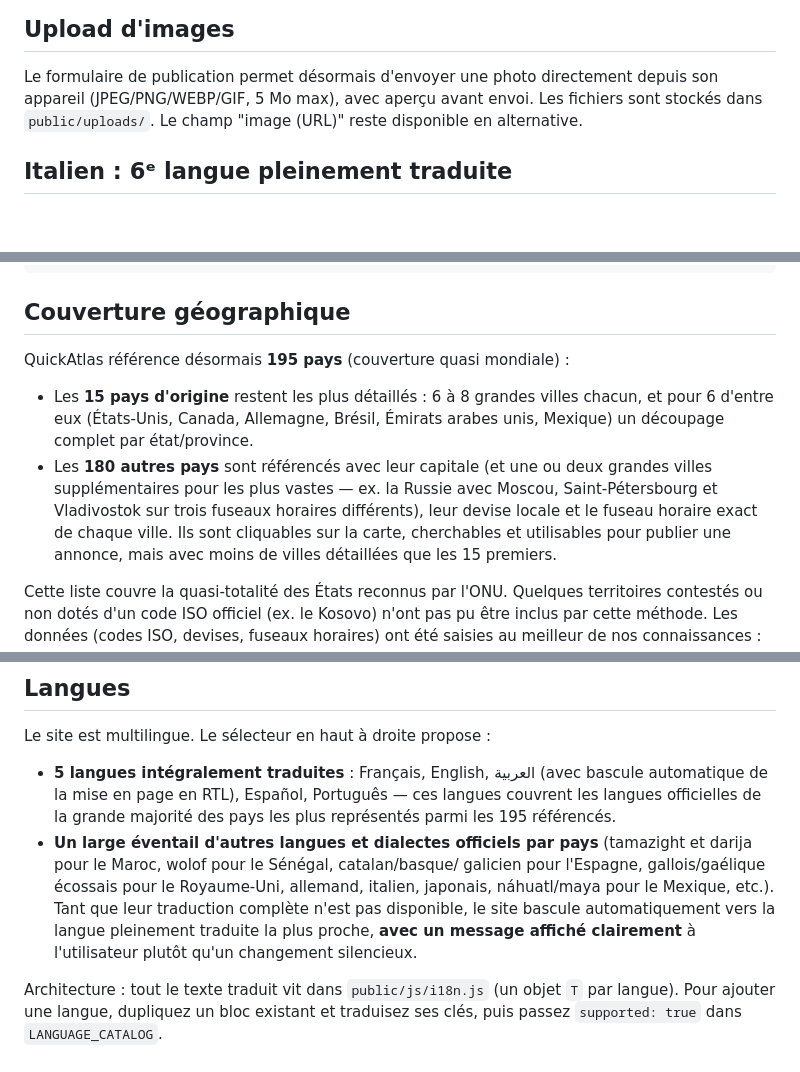
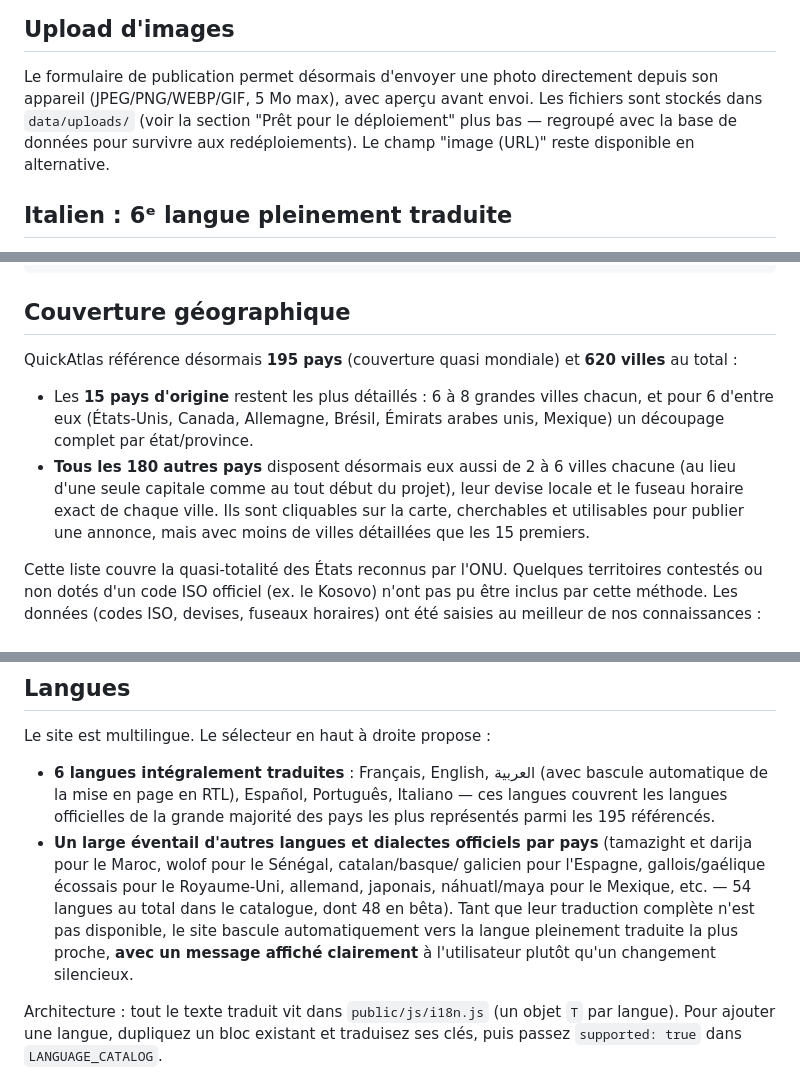
Before and after one commit to Mouncefk/quickatlas-marketplace, a Markdown page: README.md, 3 parts joined by grey strips. GitHub-like rendering; blank space fills up the shorter version.

```diff
--- a/README.md
+++ b/README.md
@@ -117,8 +115,9 @@ Administration → Emails, avec le lien à copier-coller manuellement si besoin.
 
 Le formulaire de publication permet désormais d'envoyer une photo directement
 depuis son appareil (JPEG/PNG/WEBP/GIF, 5 Mo max), avec aperçu avant envoi.
-Les fichiers sont stockés dans `public/uploads/`. Le champ "image (URL)"
-reste disponible en alternative.
+Les fichiers sont stockés dans `data/uploads/` (voir la section "Prêt pour
+le déploiement" plus bas — regroupé avec la base de données pour survivre
+aux redéploiements). Le champ "image (URL)" reste disponible en alternative.
 
 ## Italien : 6ᵉ langue pleinement traduite
 
@@ -620,14 +653,14 @@ npm run make-admin -- votre@email.com --revoke
 
 ## Couverture géographique
 
-QuickAtlas référence désormais **195 pays** (couverture quasi mondiale) :
+QuickAtlas référence désormais **195 pays** (couverture quasi mondiale) et
+**620 villes** au total :
 - Les **15 pays d'origine** restent les plus détaillés : 6 à 8 grandes villes
   chacun, et pour 6 d'entre eux (États-Unis, Canada, Allemagne, Brésil,
   Émirats arabes unis, Mexique) un découpage complet par état/province.
-- Les **180 autres pays** sont référencés avec leur capitale (et une ou
-  deux grandes villes supplémentaires pour les plus vastes — ex. la Russie
-  avec Moscou, Saint-Pétersbourg et Vladivostok sur trois fuseaux horaires
-  différents), leur devise locale et le fuseau horaire exact de chaque ville.
+- **Tous les 180 autres pays** disposent désormais eux aussi de 2 à 6 villes
+  chacune (au lieu d'une seule capitale comme au tout début du projet),
+  leur devise locale et le fuseau horaire exact de chaque ville.
   Ils sont cliquables sur la carte, cherchables et utilisables pour publier
   une annonce, mais avec moins de villes détaillées que les 15 premiers.
 
@@ -650,16 +683,17 @@ Le salaire est optionnel — une annonce peut afficher « Salaire à négocier
 ## Langues
 
 Le site est multilingue. Le sélecteur en haut à droite propose :
-- **5 langues intégralement traduites** : Français, English, العربية (avec
-  bascule automatique de la mise en page en RTL), Español, Português — ces
-  langues couvrent les langues officielles de la grande majorité des pays
-  les plus représentés parmi les 195 référencés.
+- **6 langues intégralement traduites** : Français, English, العربية (avec
+  bascule automatique de la mise en page en RTL), Español, Português, Italiano
+  — ces langues couvrent les langues officielles de la grande majorité des
+  pays les plus représentés parmi les 195 référencés.
 - **Un large éventail d'autres langues et dialectes officiels par pays**
   (tamazight et darija pour le Maroc, wolof pour le Sénégal, catalan/basque/
   galicien pour l'Espagne, gallois/gaélique écossais pour le Royaume-Uni,
-  allemand, italien, japonais, náhuatl/maya pour le Mexique, etc.). Tant que
-  leur traduction complète n'est pas disponible, le site bascule automatiquement
-  vers la langue pleinement traduite la plus proche, **avec un message affiché
+  allemand, japonais, náhuatl/maya pour le Mexique, etc. — 54 langues au
+  total dans le catalogue, dont 48 en bêta). Tant que leur traduction
+  complète n'est pas disponible, le site bascule automatiquement vers la
+  langue pleinement traduite la plus proche, **avec un message affiché
   clairement** à l'utilisateur plutôt qu'un changement silencieux.
 
 Architecture : tout le texte traduit vit dans `public/js/i18n.js` (un objet
```
Also changed, not shown: other parts of README.md (+73 -43 lines).
